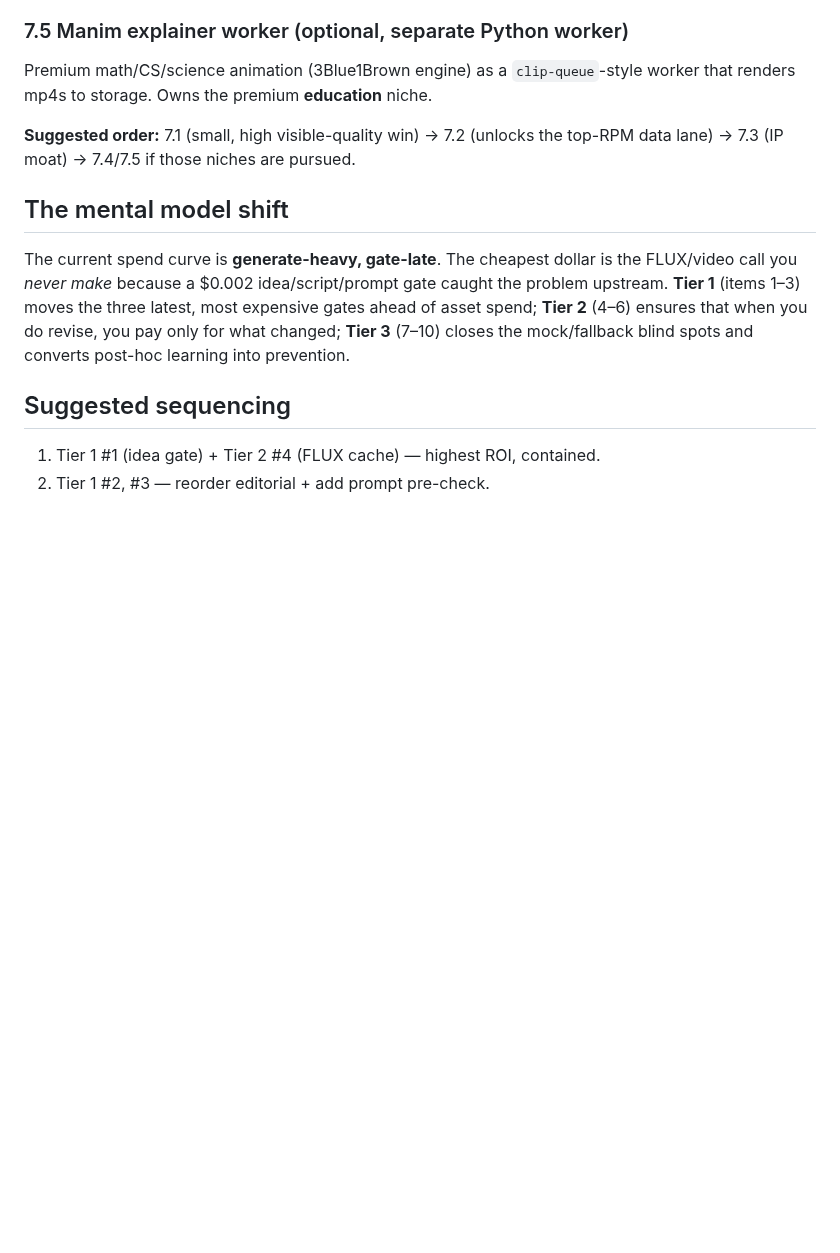
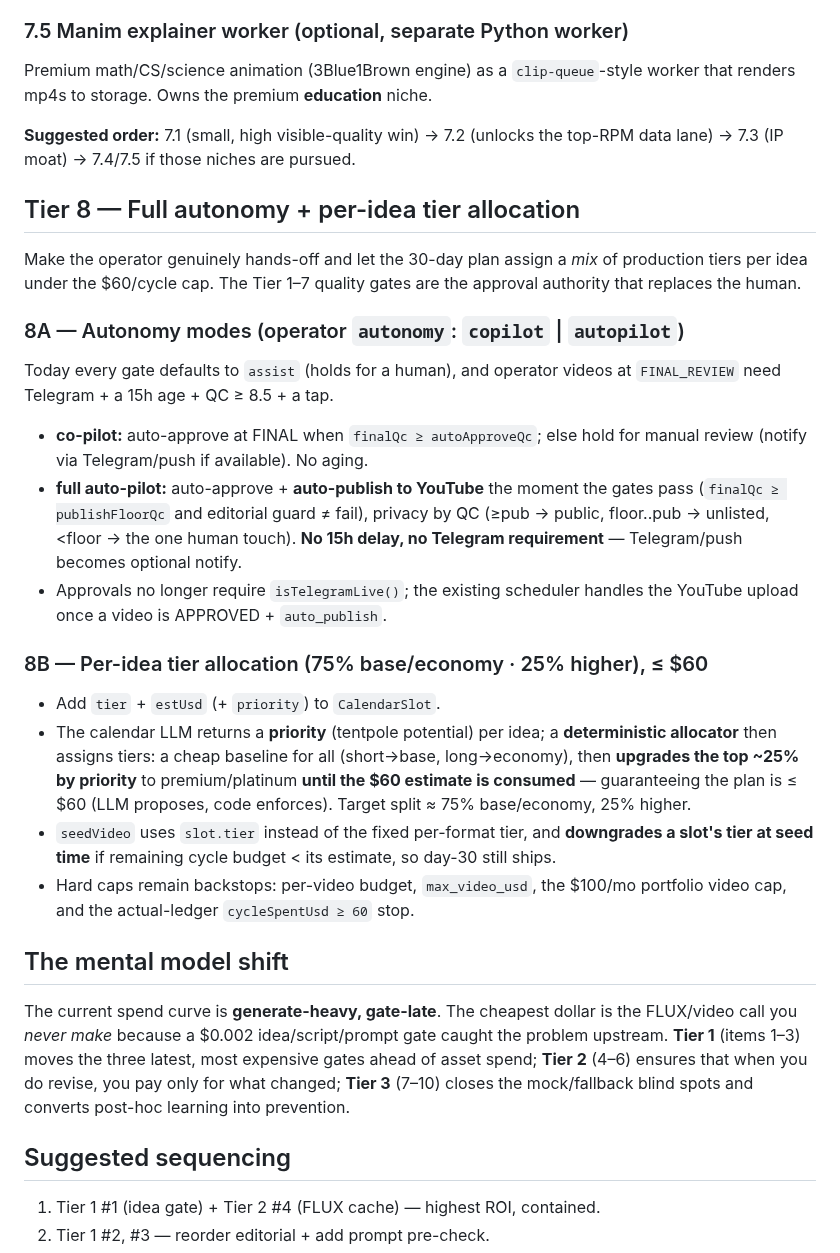
Before and after one commit to BlissDirective/FL-YT-Channel-App-V1, a Markdown page: docs/quality-improvement-plan.md, the part around the change. Drawn GitHub-style; blank space fills up the shorter version.

Commit message:
docs: spec Tier 8 — full autonomy + per-idea tier allocation
8A autonomy modes (copilot / full auto-pilot incl. auto-publish, no 15h
delay, no Telegram requirement). 8B per-idea tier mix (75% base/economy,
25% higher) via LLM-priority + deterministic $60 enforcement; seedVideo
uses slot.tier with seed-time downgrade; hard caps as backstops.

Co-Authored-By: Claude Opus 4.8 <noreply@anthropic.com>
Claude-Session: https://claude.ai/code/session_015ce913Sq5BJeYb1Gh6q1o5

```diff
--- a/docs/quality-improvement-plan.md
+++ b/docs/quality-improvement-plan.md
@@ -289,6 +289,38 @@ worker that renders mp4s to storage. Owns the premium **education** niche.
 **Suggested order:** 7.1 (small, high visible-quality win) → 7.2 (unlocks the
 top-RPM data lane) → 7.3 (IP moat) → 7.4/7.5 if those niches are pursued.
 
+## Tier 8 — Full autonomy + per-idea tier allocation
+
+Make the operator genuinely hands-off and let the 30-day plan assign a *mix* of
+production tiers per idea under the $60/cycle cap. The Tier 1–7 quality gates are
+the approval authority that replaces the human.
+
+### 8A — Autonomy modes (operator `autonomy`: `copilot` | `autopilot`)
+Today every gate defaults to `assist` (holds for a human), and operator videos
+at `FINAL_REVIEW` need Telegram + a 15h age + QC ≥ 8.5 + a tap.
+- **co-pilot:** auto-approve at FINAL when `finalQc ≥ autoApproveQc`; else hold
+  for manual review (notify via Telegram/push if available). No aging.
+- **full auto-pilot:** auto-approve + **auto-publish to YouTube** the moment the
+  gates pass (`finalQc ≥ publishFloorQc` and editorial guard ≠ fail), privacy by
+  QC (≥pub → public, floor..pub → unlisted, <floor → the one human touch). **No
+  15h delay, no Telegram requirement** — Telegram/push becomes optional notify.
+- Approvals no longer require `isTelegramLive()`; the existing scheduler handles
+  the YouTube upload once a video is APPROVED + `auto_publish`.
+
+### 8B — Per-idea tier allocation (75% base/economy · 25% higher), ≤ $60
+- Add `tier` + `estUsd` (+ `priority`) to `CalendarSlot`.
+- The calendar LLM returns a **priority** (tentpole potential) per idea; a
+  **deterministic allocator** then assigns tiers: a cheap baseline for all
+  (short→base, long→economy), then **upgrades the top ~25% by priority** to
+  premium/platinum **until the $60 estimate is consumed** — guaranteeing the plan
+  is ≤ $60 (LLM proposes, code enforces). Target split ≈ 75% base/economy, 25%
+  higher.
+- `seedVideo` uses `slot.tier` instead of the fixed per-format tier, and
+  **downgrades a slot's tier at seed time** if remaining cycle budget < its
+  estimate, so day-30 still ships.
+- Hard caps remain backstops: per-video budget, `max_video_usd`, the $100/mo
+  portfolio video cap, and the actual-ledger `cycleSpentUsd ≥ 60` stop.
+
 ## The mental model shift
 
 The current spend curve is **generate-heavy, gate-late**. The cheapest dollar is
```
